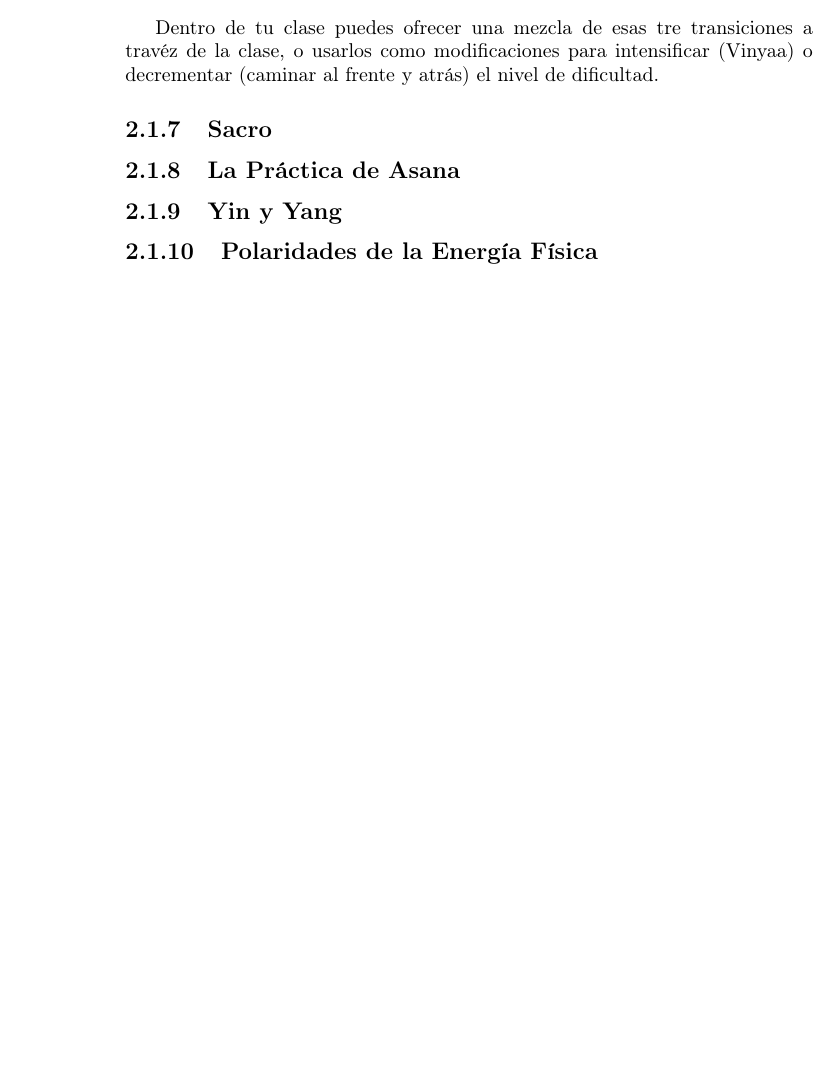
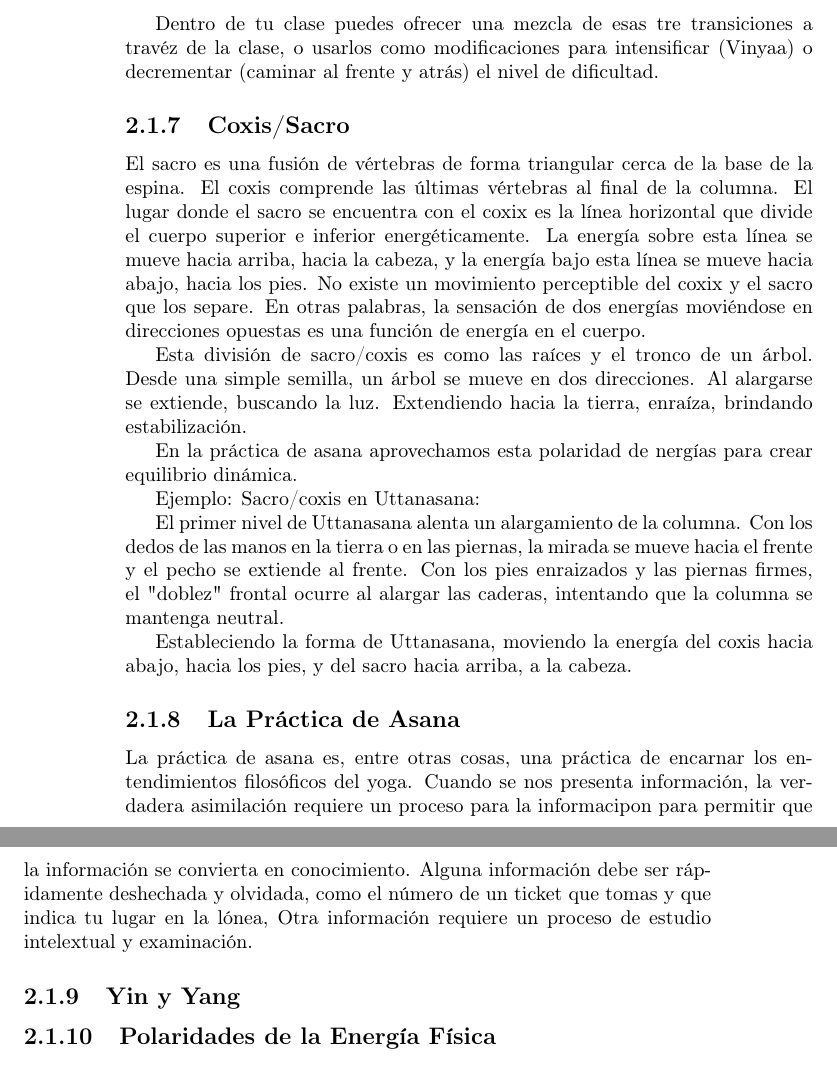
Before and after one commit to hodlar/TeachingHathaYoga, a LaTeX book (TeachingHathaYoga.tex, which reads tex/2_practica.tex): part of page 28 of 44 before the commit and two parts of pages 28 and 29 of 46 after it, the two joined at a grey line, cut so that both start at the same text, the shorter picture padded with empty space. Compiled offline with pdfLaTeX.

Commit message:
recover swp

```diff
--- a/tex/2_practica.tex
+++ b/tex/2_practica.tex
@@ -303,9 +303,23 @@ Esta es una forma rápida, fácil, divertida y accesible de transicionar.
 
 Dentro de tu clase puedes ofrecer una mezcla de esas tre transiciones a travéz de la clase, o usarlos como modificaciones para intensificar (Vinyaa) o decrementar (caminar al frente y atrás) el nivel de dificultad.
 
+\subsection{Coxis/Sacro}
+El sacro es una fusión de vértebras de forma triangular cerca de la base de la espina. El coxis comprende las últimas vértebras al final de la columna. El lugar donde el sacro se encuentra con el coxix es la línea horizontal que divide el cuerpo superior e inferior energéticamente. La energía sobre esta línea se mueve hacia arriba, hacia la cabeza, y la energía bajo esta línea se mueve hacia abajo, hacia los pies. No existe un movimiento perceptible del coxix y el sacro que los separe. En otras palabras, la sensación de dos energías moviéndose en direcciones opuestas es una función de energía en el cuerpo.
 
-\subsection{Sacro}
+Esta división de sacro/coxis es como las raíces y el tronco de un árbol. Desde una simple semilla, un árbol se mueve en dos direcciones. Al alargarse se extiende, buscando la luz. Extendiendo hacia la tierra, enraíza, brindando estabilización.
+
+En la práctica de asana aprovechamos esta polaridad de nergías para crear equilibrio dinámica.
+
+Ejemplo: Sacro/coxis en Uttanasana:
+
+El primer nivel de Uttanasana alenta un alargamiento de la columna. Con los dedos de las manos en la tierra o en las piernas, la mirada se mueve hacia el frente y el pecho se extiende al frente. Con los pies enraizados y las piernas firmes, el "doblez" frontal ocurre al alargar las caderas, intentando que la columna se mantenga neutral.
+
+Estableciendo la forma de Uttanasana, moviendo la energía del coxis hacia abajo, hacia los pies, y del sacro hacia arriba, a la cabeza.
+
 \subsection{La Práctica de Asana}
+La práctica de asana es, entre otras cosas, una práctica de encarnar los entendimientos filosóficos del yoga. Cuando se nos presenta información, la verdadera asimilación requiere un proceso para la informacipon para permitir que la información se convierta en conocimiento. Alguna información debe ser rápidamente deshechada y olvidada, como el número de un ticket que tomas y que indica tu lugar en la lónea, Otra información requiere un proceso de estudio intelextual y examinación.
+
+
 \subsection{Yin y Yang}
 \subsection{Polaridades de la Energía Física}
 \subsection{Fuerzas Opuestas}
```
